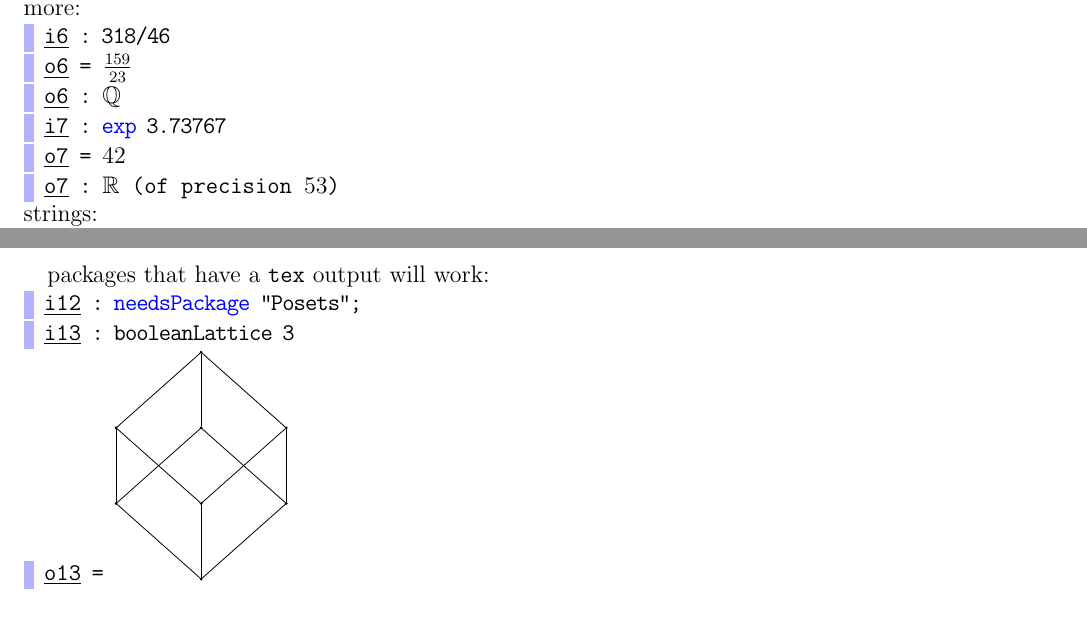
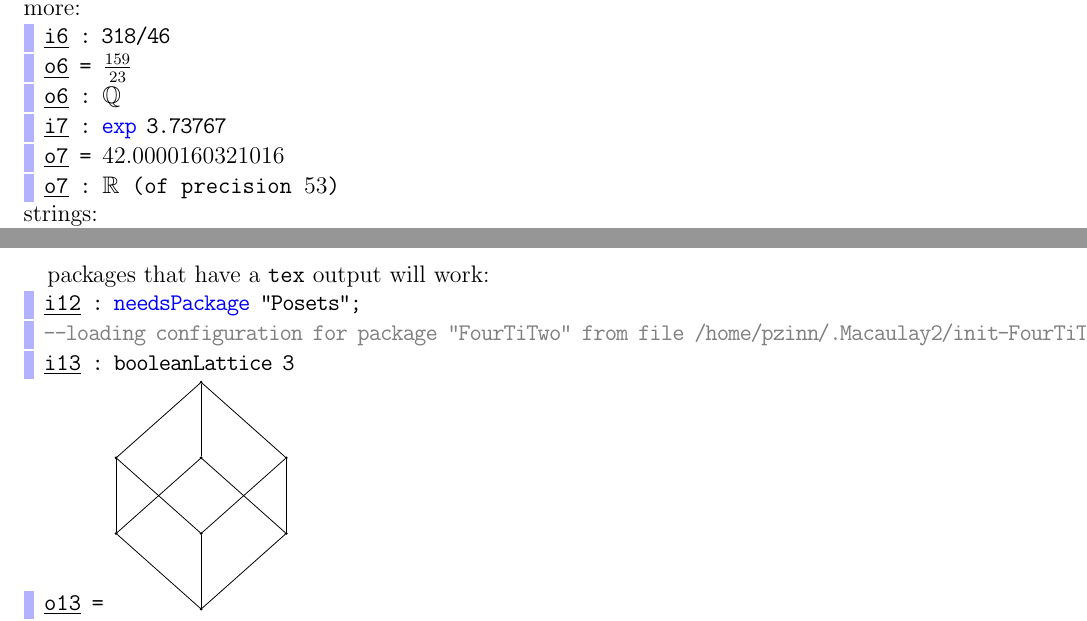
Before and after one commit to pzinn/M2inTeX, a LaTeX paper (ex-parsed.tex): two parts of pages 1 and 2 of 3, joined at a grey line, cut so that both start at the same text. Compiled offline with pdfLaTeX.

Commit message:
various minor

```diff
--- a/ex-parsed.tex
+++ b/ex-parsed.tex
@@ -8,8 +8,6 @@ morecomment=[l]{--},
 morecomment=[s]{-*}{*-},
 morestring=[b]",
 rulecolor=\color{blue!30},
-}
-\lstset{
 escapechar={`},
 %  escapebegin={\normalfont},
 aboveskip=0pt,
@@ -67,7 +65,7 @@ more:
 `\underline{o6}` = `$\frac{159}{23}$`
 `\underline{o6}` : `${\mathbb Q}$`
 `\underline{i7}` : exp 3.73767
-`\underline{o7}` = `${42}$`
+`\underline{o7}` = `${42.0000160321016}$`
 `\underline{o7}` : `${\mathbb R}$ (of precision $53$)`\end{lstlisting}
 strings:
 % M2 output
@@ -153,6 +151,7 @@ packages that have a {\tt tex} output will work:
 % M2 output
 \begin{lstlisting}[language=Macaulay2]
 `\underline{i12}` : needsPackage "Posets";
+--loading configuration for package "FourTiTwo" from file /home/pzinn/.Macaulay2/init-FourTiTwo.m2
 `\underline{i13}` : booleanLattice 3
 `\underline{o13}` = `\begin{tikzpicture}[scale=1, vertices/.style={draw, fill=black, circle, inner sep=0pt}]
 	\node [vertices] (0) at (-0+0,0){};
```
Also changed, not shown: ex.tex (+0 -2 lines), ex-parsed.pdf, ex.pdf, ex-parsed.tex (1 more changed lines), 1 other file. Lines whose indentation alone changed are shown as unchanged.
